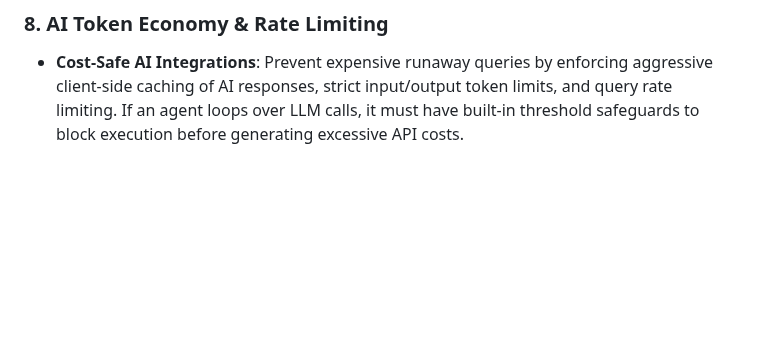
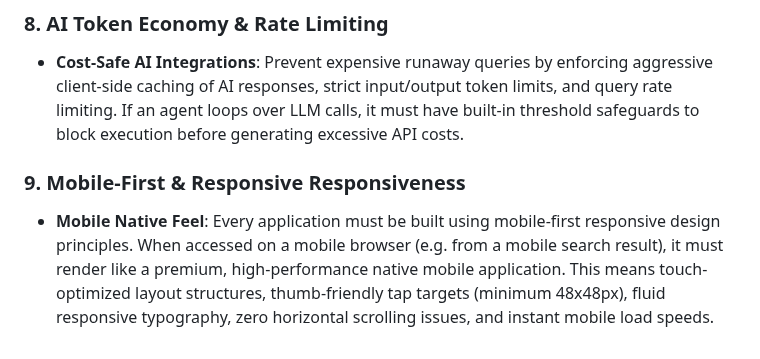
Before and after one commit to coskunarif/trend-jacker, a Markdown page: PHILOSOPHY.md, the part around the change. Drawn GitHub-style; blank space fills up the shorter version.

Commit message:
docs: add Mobile-First & Responsive Responsiveness principle to philosophy

```diff
--- a/PHILOSOPHY.md
+++ b/PHILOSOPHY.md
@@ -84,3 +84,6 @@ These high-level principles apply universally across all codebases and applicati
 
 ### 8. AI Token Economy & Rate Limiting
 * **Cost-Safe AI Integrations**: Prevent expensive runaway queries by enforcing aggressive client-side caching of AI responses, strict input/output token limits, and query rate limiting. If an agent loops over LLM calls, it must have built-in threshold safeguards to block execution before generating excessive API costs.
+
+### 9. Mobile-First & Responsive Responsiveness
+* **Mobile Native Feel**: Every application must be built using mobile-first responsive design principles. When accessed on a mobile browser (e.g. from a mobile search result), it must render like a premium, high-performance native mobile application. This means touch-optimized layout structures, thumb-friendly tap targets (minimum 48x48px), fluid responsive typography, zero horizontal scrolling issues, and instant mobile load speeds.
```
